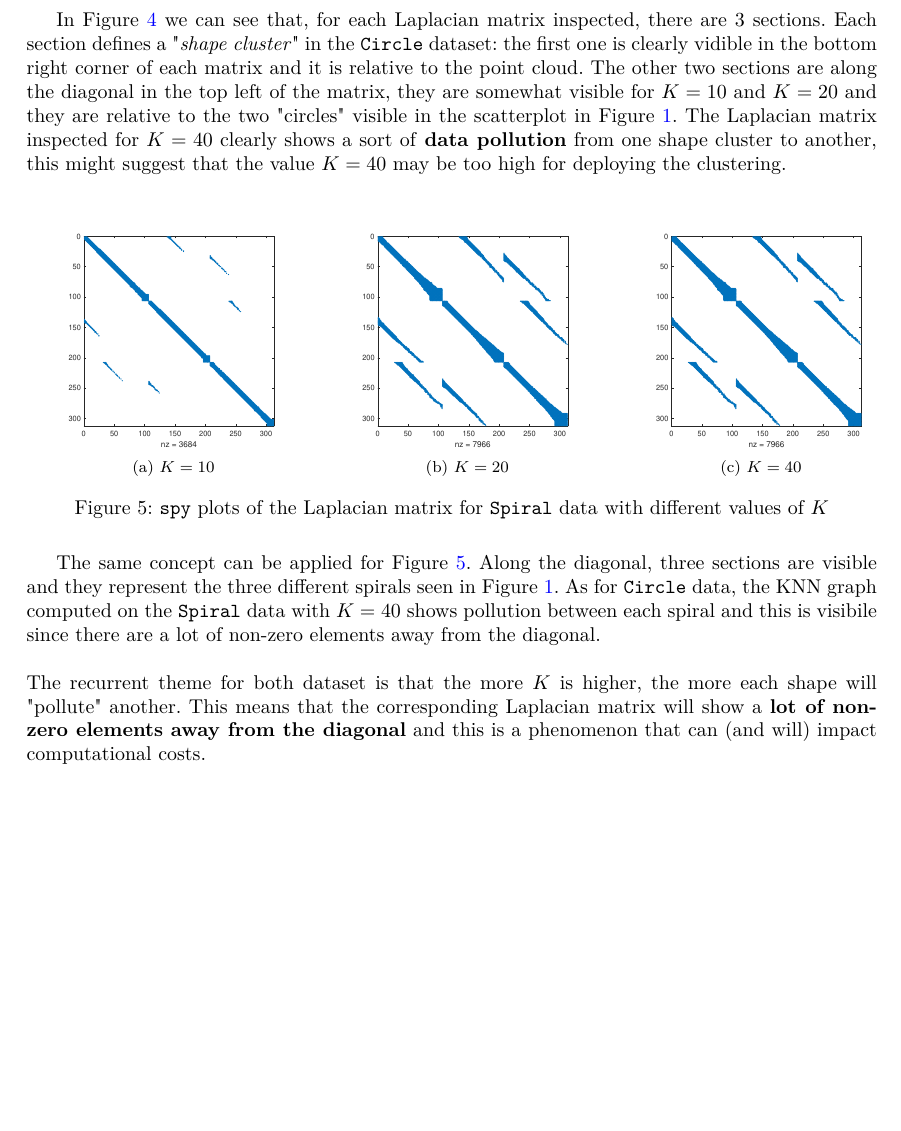
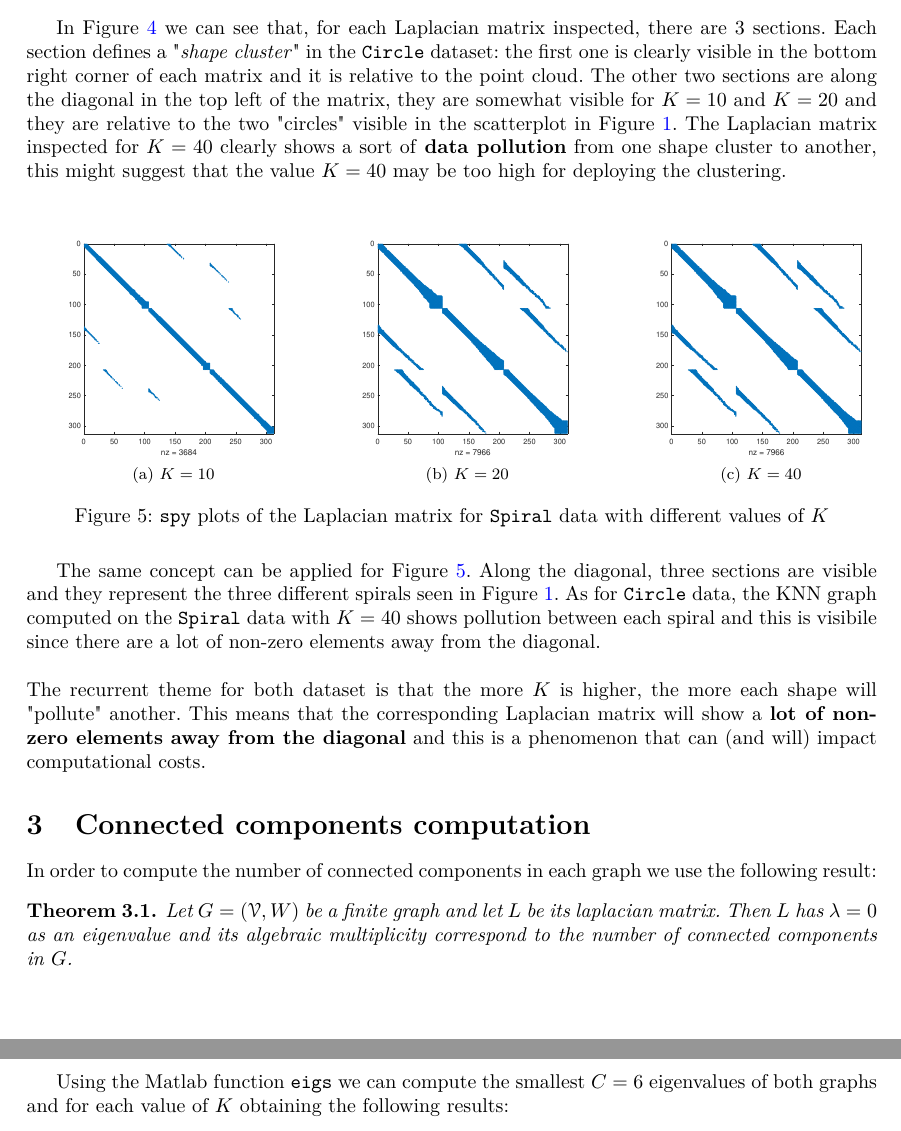
Before and after one commit to giulionenna/Spectral_clustering_CLAFLSP, a LaTeX document (Latex/main.tex, which reads Latex/tasks/task2.tex, Latex/tasks/task3.tex): part of page 3 of 3 before the commit and two parts of pages 3 and 4 of 4 after it, the two joined at a grey line, cut so that both start at the same text. Compiled offline with pdfLaTeX.

Commit message:
iniziato punto 3 (da stampare le matrici di autovalori)

```diff
--- a/Latex/main.tex
+++ b/Latex/main.tex
@@ -63,7 +63,7 @@
 
 
 \theoremstyle{plain}
-\newtheorem{thm}{Teorema}[section]
+\newtheorem{thm}{Theorem}[section]
 \newtheorem{lem}[thm]{Lemma}
 \newtheorem{prop}[thm]{Proposizione}
 \newtheorem*{cor}{Corollario}
@@ -190,6 +190,8 @@ As it is clearly visible through visual inspection, both datasets contain \(3\)
 \input{tasks/task1.tex}
 \section{Degree and Laplacian Matrices}
 \input{tasks/task2.tex}
+\section{Connected components computation}
+\input{tasks/task3.tex}
 
 %\bibliographystyle{plain} % We choose the "plain" reference style
 %\bibliography{refs} % Entries are in the refs.bib file
--- a/Latex/tasks/task2.tex
+++ b/Latex/tasks/task2.tex
@@ -13,7 +13,7 @@ After computing Both matrices for each dataset and for each value of \(K\) we ar
     \caption{\texttt{spy} plots of the Laplacian matrix for \texttt{Circle} data with different values of \(K\)}
     \label{LaplacianSpy_circle}
   \end{figure}
-  In Figure \ref{LaplacianSpy_circle} we can see that, for each Laplacian matrix inspected, there are 3 sections. Each section defines a "\textit{shape cluster}" in the \texttt{Circle} dataset: the first one is clearly vidible in the bottom right corner of each matrix and it is relative to the point cloud. The other two sections are along the diagonal in the top left of the matrix, they are somewhat visible for \(K= 10\) and \(K= 20\) and they are relative to the two "circles" visible in the scatterplot in Figure \ref{scatter_intro}. The Laplacian matrix inspected for \(K= 40\) clearly shows a sort of \textbf{data pollution} from one shape cluster to another, this might suggest that the value \(K= 40\) may be too high for deploying the clustering.
+  In Figure \ref{LaplacianSpy_circle} we can see that, for each Laplacian matrix inspected, there are 3 sections. Each section defines a "\textit{shape cluster}" in the \texttt{Circle} dataset: the first one is clearly visible in the bottom right corner of each matrix and it is relative to the point cloud. The other two sections are along the diagonal in the top left of the matrix, they are somewhat visible for \(K= 10\) and \(K= 20\) and they are relative to the two "circles" visible in the scatterplot in Figure \ref{scatter_intro}. The Laplacian matrix inspected for \(K= 40\) clearly shows a sort of \textbf{data pollution} from one shape cluster to another, this might suggest that the value \(K= 40\) may be too high for deploying the clustering.
   \begin{figure}[H]
     \centering
     \subfloat[1][\(K= 10\)]{\includegraphics[scale = 0.37]{pictures/spiral_LaplacianSpy_K10.pdf}}
--- /dev/null
+++ b/Latex/tasks/task3.tex
@@ -0,0 +1,6 @@
+In order to compute the number of connected components in each graph we use the following result:
+\begin{thm}
+    Let \(G = (\mathcal{V}, W)\) be a finite graph and let \(L\) be its laplacian matrix. Then \(L\) has \(\lambda = 0\) as an eigenvalue and its algebraic multiplicity correspond to the number of connected components in \(G\).
+\end{thm}
+\\
+Using the Matlab function \texttt{eigs} we can compute the smallest \(C = 6\) eigenvalues of both graphs and for each value of \(K\) obtaining the following results:
```
Also changed, not shown: Latex/tasks/task1.tex (+1 -1 lines), Latex/pictures/circle_KNN_K10.pdf, Latex/pictures/circle_KNN_K20.pdf, Latex/pictures/circle_KNN_K40.pdf, Latex/pictures/circle_scatterplot.pdf, Latex/tasks/task2.tex (2 more changed lines), 12 other files.
